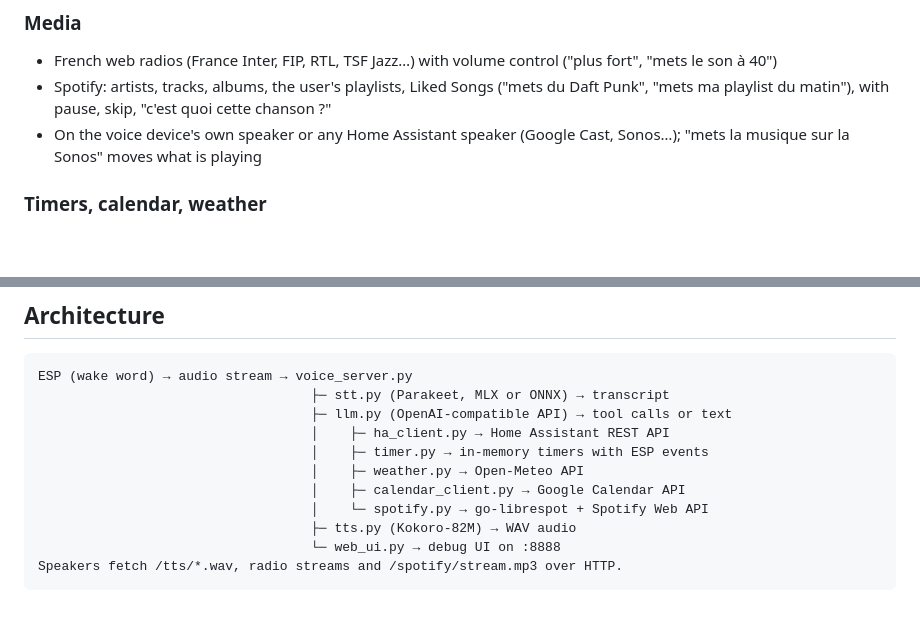
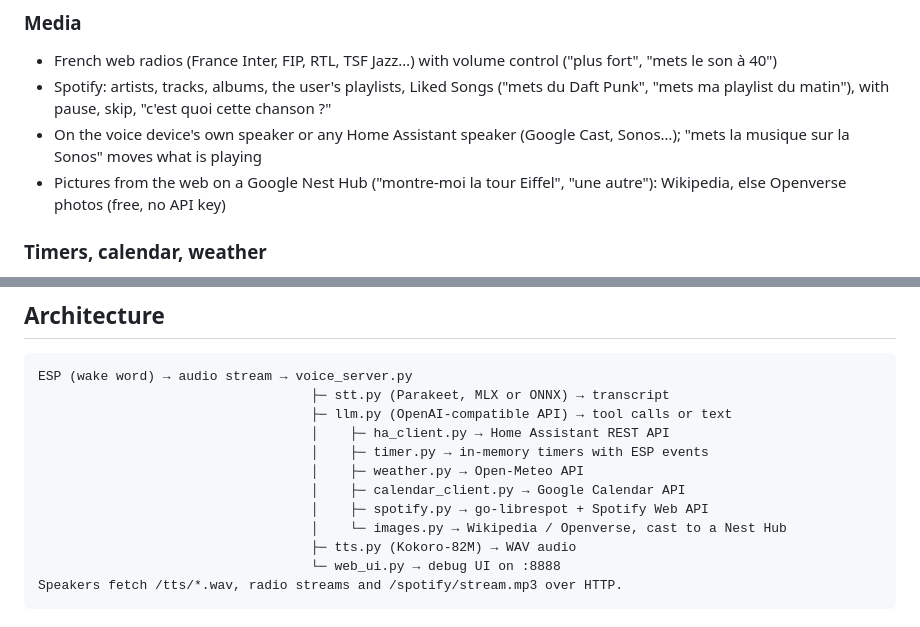
Before and after one commit to isc/voice-assistant, a Markdown page: README.md, 2 parts joined by grey strips. GitHub-like rendering; blank space fills up the shorter version.

Commit message:
README: pictures on the Nest Hub
Co-Authored-By: Claude Opus 5.5 <noreply@anthropic.com>

```diff
--- a/README.md
+++ b/README.md
@@ -21,6 +21,7 @@ Custom voice assistant replacing Home Assistant's voice pipeline. Runs on ESPHom
 - French web radios (France Inter, FIP, RTL, TSF Jazz…) with volume control ("plus fort", "mets le son à 40")
 - Spotify: artists, tracks, albums, the user's playlists, Liked Songs ("mets du Daft Punk", "mets ma playlist du matin"), with pause, skip, "c'est quoi cette chanson ?"
 - On the voice device's own speaker or any Home Assistant speaker (Google Cast, Sonos…); "mets la musique sur la Sonos" moves what is playing
+- Pictures from the web on a Google Nest Hub ("montre-moi la tour Eiffel", "une autre"): Wikipedia, else Openverse photos (free, no API key)
 
 ### Timers, calendar, weather
 - Timers and alarms with ESP native timer events (LED ring, sound) and a spoken announcement
@@ -49,7 +50,8 @@ ESP (wake word) → audio stream → voice_server.py
                                    │    ├─ timer.py → in-memory timers with ESP events
                                    │    ├─ weather.py → Open-Meteo API
                                    │    ├─ calendar_client.py → Google Calendar API
-                                   │    └─ spotify.py → go-librespot + Spotify Web API
+                                   │    ├─ spotify.py → go-librespot + Spotify Web API
+                                   │    └─ images.py → Wikipedia / Openverse, cast to a Nest Hub
                                    ├─ tts.py (Kokoro-82M) → WAV audio
                                    └─ web_ui.py → debug UI on :8888
 Speakers fetch /tts/*.wav, radio streams and /spotify/stream.mp3 over HTTP.
```
